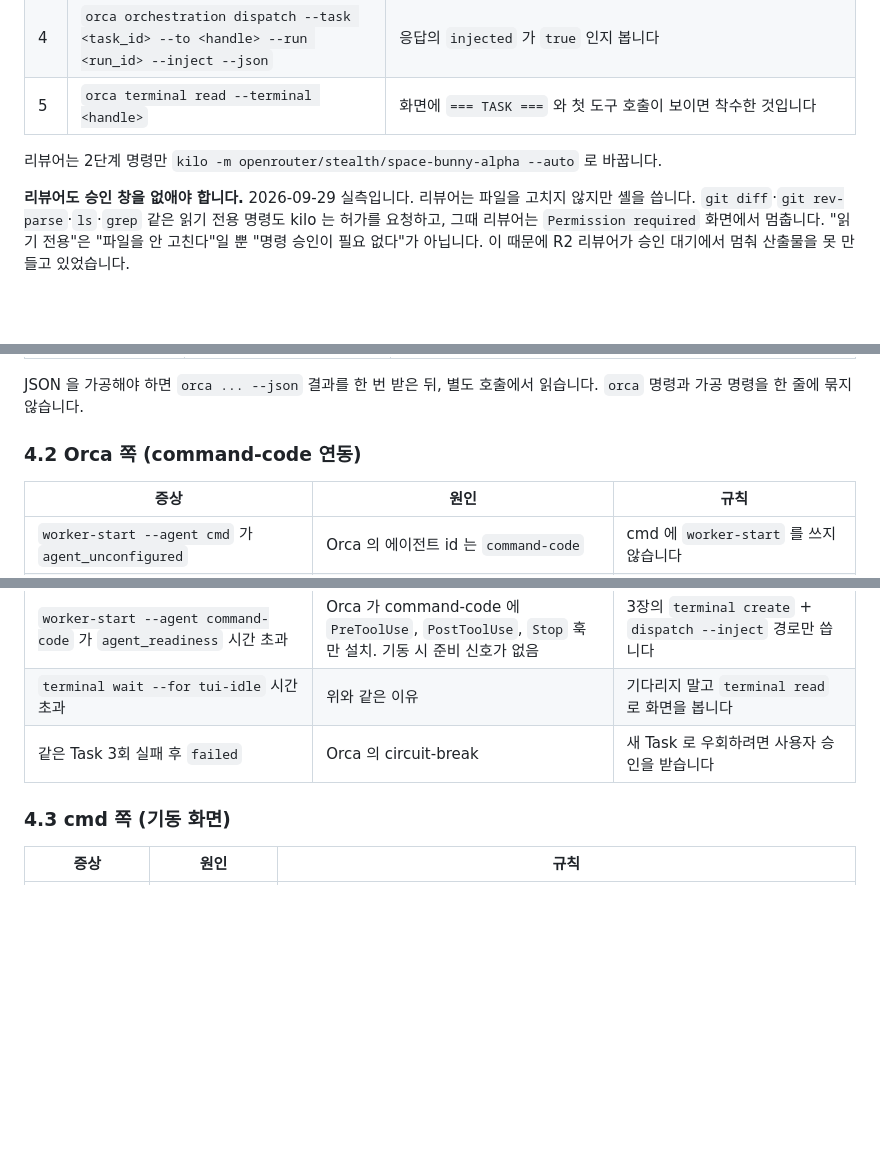
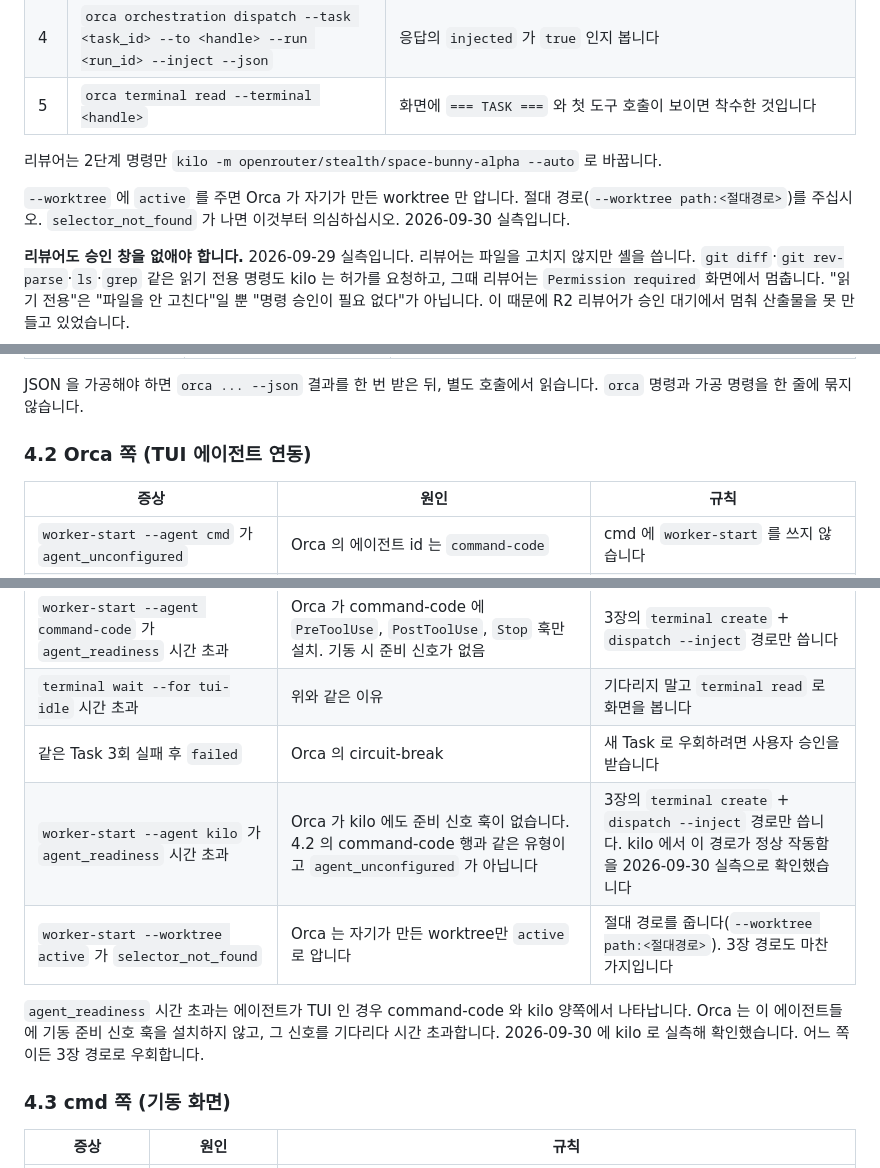
Before and after one commit to kwanbum217/NARANI_HomePage, a Markdown page: docs/ops/ORCA_WORKERS.md, 3 parts joined by grey strips. Rendered like a GitHub page; blank space fills up the shorter version.

Commit message:
docs: ORCA_WORKERS 에 kilo supervised 경로 실측을 반영한다

```diff
--- a/docs/ops/ORCA_WORKERS.md
+++ b/docs/ops/ORCA_WORKERS.md
@@ -98,6 +98,10 @@ flowchart TD
 
 리뷰어는 2단계 명령만 `kilo -m openrouter/stealth/space-bunny-alpha --auto` 로 바꿉니다.
 
+`--worktree` 에 `active` 를 주면 Orca 가 자기가 만든 worktree 만 압니다.
+절대 경로(`--worktree path:<절대경로>`)를 주십시오. `selector_not_found`
+가 나면 이것부터 의심하십시오. 2026-09-30 실측입니다.
+
 **리뷰어도 승인 창을 없애야 합니다.** 2026-09-29 실측입니다. 리뷰어는 파일을
 고치지 않지만 셸을 씁니다. `git diff`·`git rev-parse`·`ls`·`grep` 같은 읽기 전용
 명령도 kilo 는 허가를 요청하고, 그때 리뷰어는 `Permission required` 화면에서
@@ -131,7 +135,7 @@ flowchart TD
 JSON 을 가공해야 하면 `orca ... --json` 결과를 한 번 받은 뒤, 별도 호출에서 읽습니다.
 `orca` 명령과 가공 명령을 한 줄에 묶지 않습니다.
 
-### 4.2 Orca 쪽 (command-code 연동)
+### 4.2 Orca 쪽 (TUI 에이전트 연동)
 
 | 증상 | 원인 | 규칙 |
 | --- | --- | --- |
@@ -140,6 +144,13 @@ JSON 을 가공해야 하면 `orca ... --json` 결과를 한 번 받은 뒤, 별
 | `worker-start --agent command-code` 가 `agent_readiness` 시간 초과 | Orca 가 command-code 에 `PreToolUse`, `PostToolUse`, `Stop` 훅만 설치. 기동 시 준비 신호가 없음 | 3장의 `terminal create` + `dispatch --inject` 경로만 씁니다 |
 | `terminal wait --for tui-idle` 시간 초과 | 위와 같은 이유 | 기다리지 말고 `terminal read` 로 화면을 봅니다 |
 | 같은 Task 3회 실패 후 `failed` | Orca 의 circuit-break | 새 Task 로 우회하려면 사용자 승인을 받습니다 |
+| `worker-start --agent kilo` 가 `agent_readiness` 시간 초과 | Orca 가 kilo 에도 준비 신호 훅이 없습니다. 4.2 의 command-code 행과 같은 유형이고 `agent_unconfigured` 가 아닙니다 | 3장의 `terminal create` + `dispatch --inject` 경로만 씁니다. kilo 에서 이 경로가 정상 작동함을 2026-09-30 실측으로 확인했습니다 |
+| `worker-start --worktree active` 가 `selector_not_found` | Orca 는 자기가 만든 worktree만 `active` 로 압니다 | 절대 경로를 줍니다(`--worktree path:<절대경로>`). 3장 경로도 마찬가지입니다 |
+
+`agent_readiness` 시간 초과는 에이전트가 TUI 인 경우 command-code 와 kilo
+양쪽에서 나타납니다. Orca 는 이 에이전트들에 기동 준비 신호 훅을 설치하지
+않고, 그 신호를 기다리다 시간 초과합니다. 2026-09-30 에 kilo 로 실측해
+확인했습니다. 어느 쪽이든 3장 경로로 우회합니다.
 
 ### 4.3 cmd 쪽 (기동 화면)
 
```
